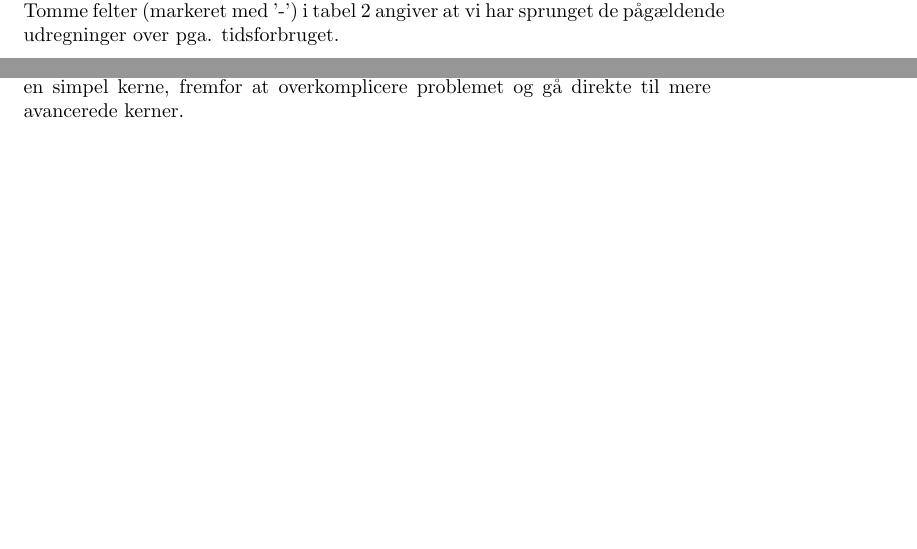
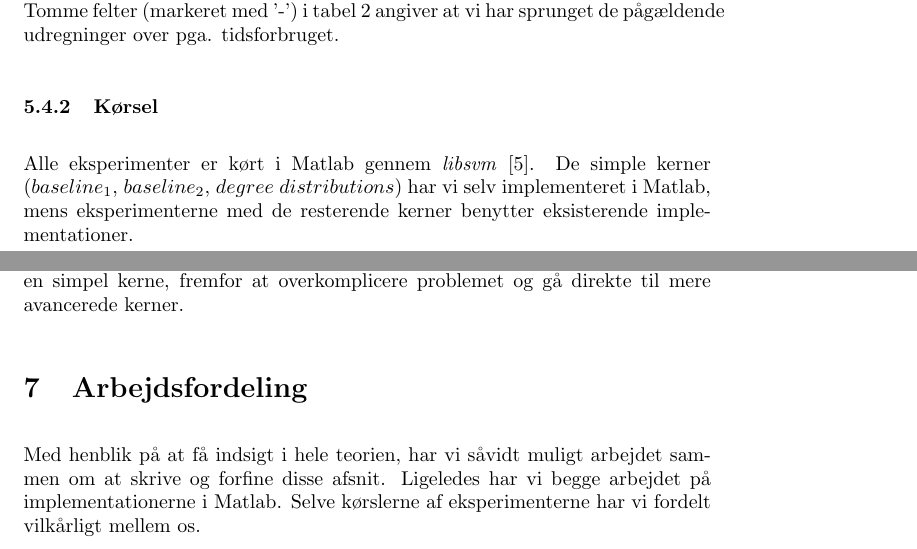
Before and after one commit to RuneKokNielsen/mad, a LaTeX document (rapport.tex): two parts of pages 25 and 26 of 26 before the commit and two parts of pages 25 and 26 of 27 after it, joined at a grey line, cut so that both start at the same text, the shorter picture padded with empty space. Compiled offline with pdfLaTeX.

Commit message:
Arbejdsfordeling, forklaring af kørsler, fjernet matematiske som start i krydsvalidering

```diff
--- a/rapport.tex
+++ b/rapport.tex
@@ -834,6 +834,9 @@ Vores primære mål med eksperimenterne er at verificere, at de to simple grafke
 \subsubsection{Afgrænsning}
 Vi har udregnet resultaterne af 9 forskellige kerner. Af disse har vi sat os ind i $baseline_1$, $baseline_2$, $degree\ distributions$, $Weisfeiler-Lehman$ og $Shortest\ path$, mens de resterende kerner blot er med som sammenligning. Tomme felter (markeret med '-') i tabel \ref{table:results} angiver at vi har sprunget de pågældende udregninger over pga. tidsforbruget.
 
+\subsubsection{Kørsel}
+Alle eksperimenter er kørt i Matlab gennem \textit{libsvm} \cite{libsvm}. De simple kerner ($baseline_1$, $baseline_2$, $degree\ distributions$) har vi selv implementeret i Matlab, mens eksperimenterne med de resterende kerner benytter eksisterende implementationer.
+
 \begin{table}[H]
 \begin{center}
 \scalebox{0.7} {
@@ -867,6 +870,8 @@ Gennemgående giver \textit{Weisfeiler-Lehman} de bedste resultater på alle de
 \section{Konklusion}
 Vi har sat os ind i materialet omkring grafkerner og klassificering af grafer ved hjælp af SVM, og har gentaget en række eksperimenter fra \cite{trivial-kernels}. Vores resultater underbygger generelt de postulerede resultater (se \ref{section:result_comments}), og vi støtter konklusionen i \cite{trivial-kernels} om, at man skal overveje om et problem kan løses ved hjælp af en simpel kerne, fremfor at overkomplicere problemet og gå direkte til mere avancerede kerner.
 
+\section{Arbejdsfordeling}
+Med henblik på at få indsigt i hele teorien, har vi såvidt muligt arbejdet sammen om at skrive og forfine disse afsnit. Ligeledes har vi begge arbejdet på implementationerne i Matlab. Selve kørslerne af eksperimenterne har vi fordelt vilkårligt mellem os.
 
 
 \renewcommand\refname{Referencer}
```
Also changed, not shown: rapport.tex (4 more changed lines).
